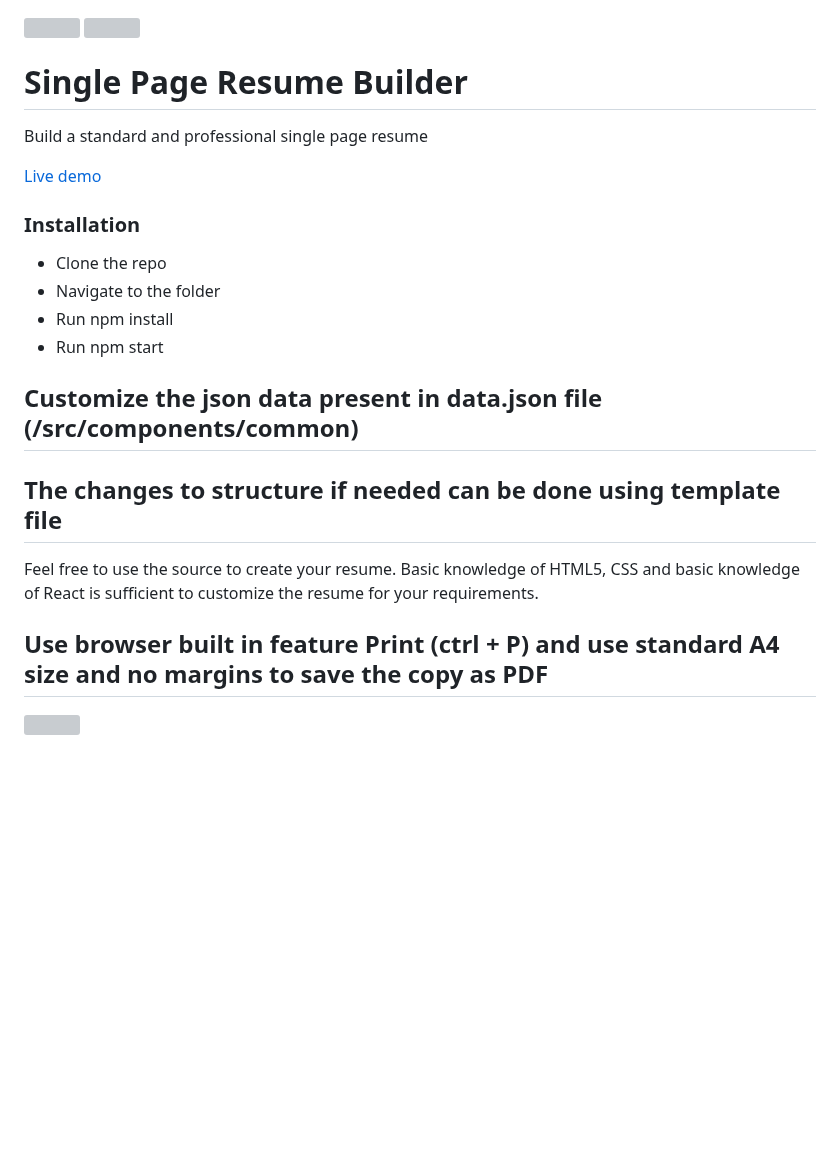
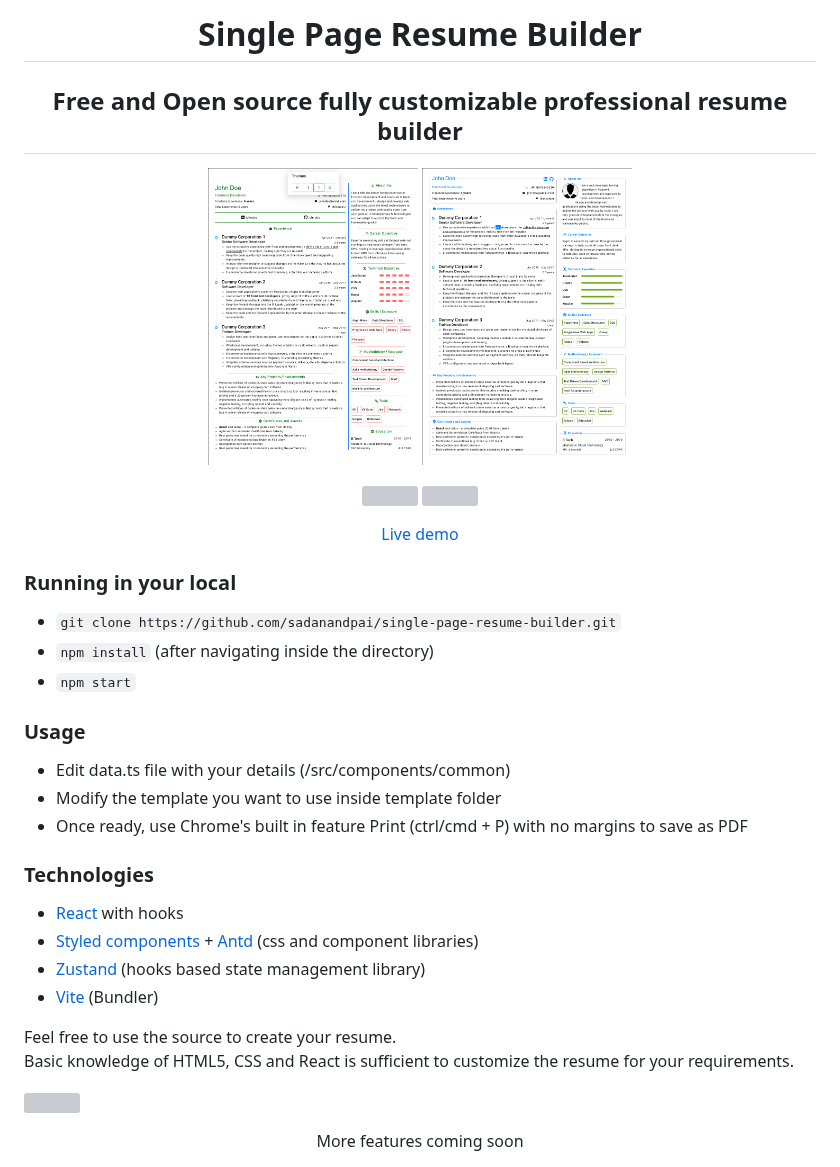
Before and after one commit to sadanandpai/resume-builder, a Markdown page: README.md, the part around the change. Rendered like a GitHub page; pictures changed too: covers/cover1.png (added), covers/cover2.png (added); blank space fills up the shorter version; grey boxes are pictures that could not be loaded.

Commit message:
Readme with images

```diff
--- a/README.md
+++ b/README.md
@@ -1,24 +1,40 @@
+<div align="center">
+<h1>Single Page Resume Builder</h1>
+
+## Free and Open source fully customizable professional resume builder
+
+<a href="https://sadanandpai.github.io/single-page-resume-builder/dist/"><img src="covers/cover1.png" alt="cover" height="297px" width="210px"/></a>
+<a href="https://sadanandpai.github.io/single-page-resume-builder/dist/"><img src="covers/cover2.png" alt="cover" height="297px" width="210px"/></a>
+
+[![](https://img.shields.io/github/stars/sadanandpai/single-page-resume-builder?style=for-the-badge)](#stars)
 [![](https://img.shields.io/github/forks/sadanandpai/single-page-resume-builder?style=for-the-badge)](#forks)
-[![](https://img.shields.io/github/stars/sadanandpai/single-page-resume-builder?style=for-the-badge)](#stars)
-
-# Single Page Resume Builder
-Build a standard and professional single page resume
 
 <a href="https://sadanandpai.github.io/single-page-resume-builder/dist/">Live demo</a>
 
-### Installation
-- Clone the repo
-- Navigate to the folder
-- Run npm install
-- Run npm start
+</div>
 
-## Customize the json data present in data.json file (/src/components/common)
+### Running in your local
 
-## The changes to structure if needed can be done using template file
+- `git clone https://github.com/sadanandpai/single-page-resume-builder.git`
+- `npm install` (after navigating inside the directory)
+- `npm start`
 
-Feel free to use the source to create your resume.
-Basic knowledge of HTML5, CSS and basic knowledge of React is sufficient to customize the resume for your requirements.
+### Usage
 
-## Use browser built in feature Print (ctrl + P) and use standard A4 size and no margins to save the copy as PDF
+- Edit data.ts file with your details (/src/components/common)
+- Modify the template you want to use inside template folder
+- Once ready, use Chrome's built in feature Print (ctrl/cmd + P) with no margins to save as PDF
+
+### Technologies
+
+- [React](https://reactjs.org/) with hooks
+- [Styled components](https://styled-components.com/) + [Antd](https://ant.design/docs/react/introduce) (css and component libraries)
+- [Zustand](https://github.com/pmndrs/zustand) (hooks based state management library)
+- [Vite](https://vitejs.dev/) (Bundler)
+
+Feel free to use the source to create your resume.<br/>
+Basic knowledge of HTML5, CSS and React is sufficient to customize the resume for your requirements.
 
 ![](https://visitor-badge.glitch.me/badge?page_id=single-page-resume-builder)
+
+<div align="center">More features coming soon</div>
```
